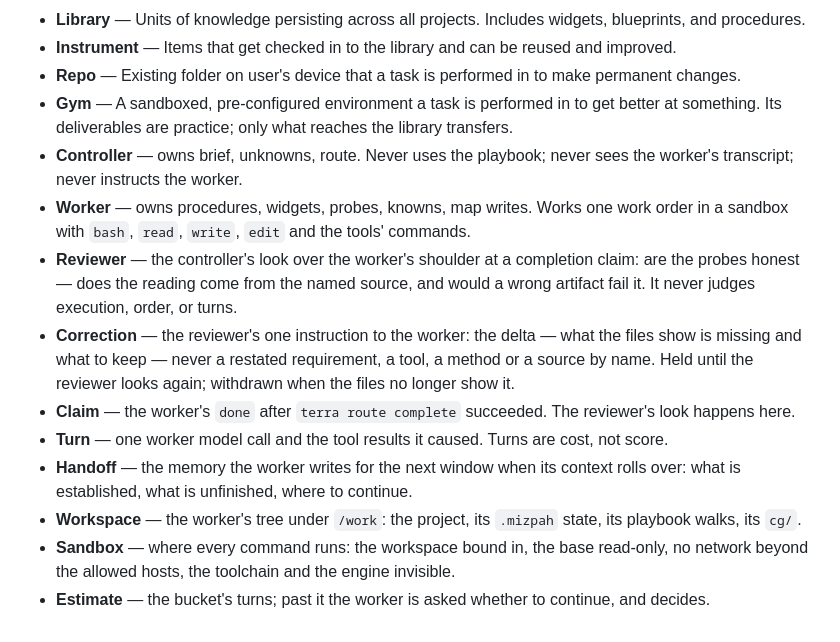
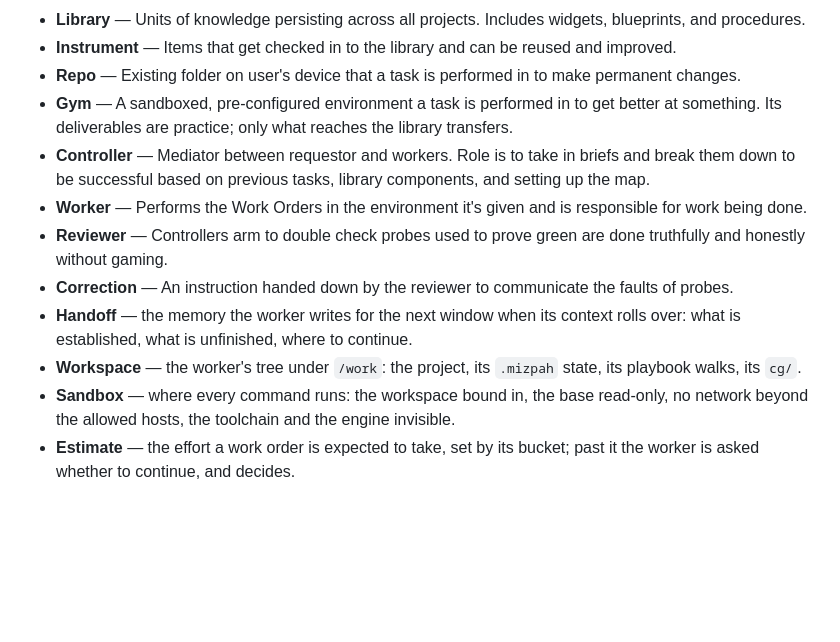
Before and after one commit to benteigland11/mizpah, a Markdown page: prompts/glossary.md, the part around the change. Drawn GitHub-style; blank space fills up the shorter version.

Commit message:
glossary: Claim and Turn dropped; Estimate no longer counted in turns
Co-Authored-By: Claude Opus 5 <noreply@anthropic.com>

```diff
--- a/prompts/glossary.md
+++ b/prompts/glossary.md
@@ -53,13 +53,11 @@ The words every seat in this loop uses, with one meaning each. A term below is u
 - **Instrument** — Items that get checked in to the library and can be reused and improved.
 - **Repo** — Existing folder on user's device that a task is performed in to make permanent changes.
 - **Gym** — A sandboxed, pre-configured environment a task is performed in to get better at something. Its deliverables are practice; only what reaches the library transfers.
-- **Controller** — owns brief, unknowns, route. Never uses the playbook; never sees the worker's transcript; never instructs the worker.
-- **Worker** — owns procedures, widgets, probes, knowns, map writes. Works one work order in a sandbox with `bash`, `read`, `write`, `edit` and the tools' commands.
-- **Reviewer** — the controller's look over the worker's shoulder at a completion claim: are the probes honest — does the reading come from the named source, and would a wrong artifact fail it. It never judges execution, order, or turns.
-- **Correction** — the reviewer's one instruction to the worker: the delta — what the files show is missing and what to keep — never a restated requirement, a tool, a method or a source by name. Held until the reviewer looks again; withdrawn when the files no longer show it.
-- **Claim** — the worker's `done` after `terra route complete` succeeded. The reviewer's look happens here.
-- **Turn** — one worker model call and the tool results it caused. Turns are cost, not score.
+- **Controller** — Mediator between requestor and workers. Role is to take in briefs and break them down to be successful based on previous tasks, library components, and setting up the map.
+- **Worker** — Performs the Work Orders in the environment it's given and is responsible for work being done.
+- **Reviewer** — Controllers arm to double check probes used to prove green are done truthfully and honestly without gaming.
+- **Correction** — An instruction handed down by the reviewer to communicate the faults of probes.
 - **Handoff** — the memory the worker writes for the next window when its context rolls over: what is established, what is unfinished, where to continue.
 - **Workspace** — the worker's tree under `/work`: the project, its `.mizpah` state, its playbook walks, its `cg/`.
 - **Sandbox** — where every command runs: the workspace bound in, the base read-only, no network beyond the allowed hosts, the toolchain and the engine invisible.
-- **Estimate** — the bucket's turns; past it the worker is asked whether to continue, and decides.
+- **Estimate** — the effort a work order is expected to take, set by its bucket; past it the worker is asked whether to continue, and decides.
```
